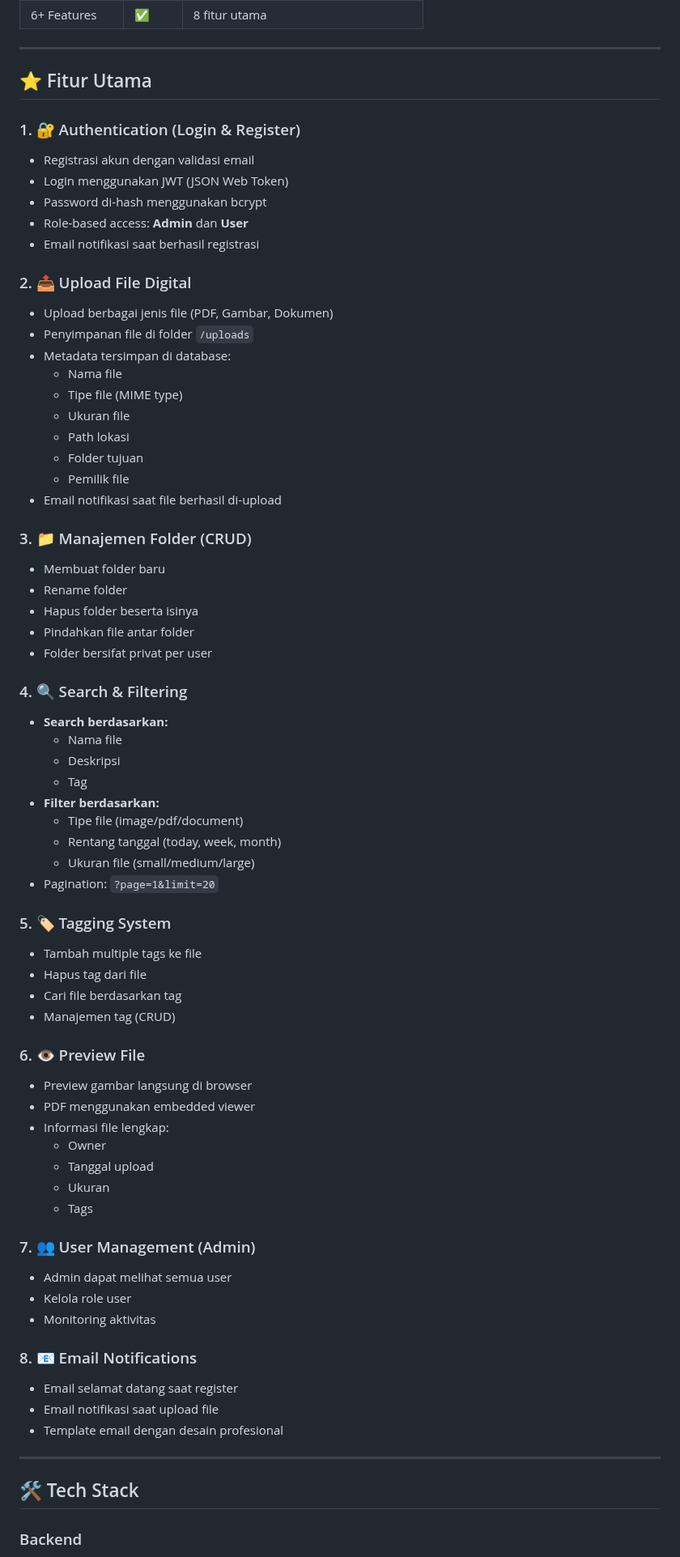
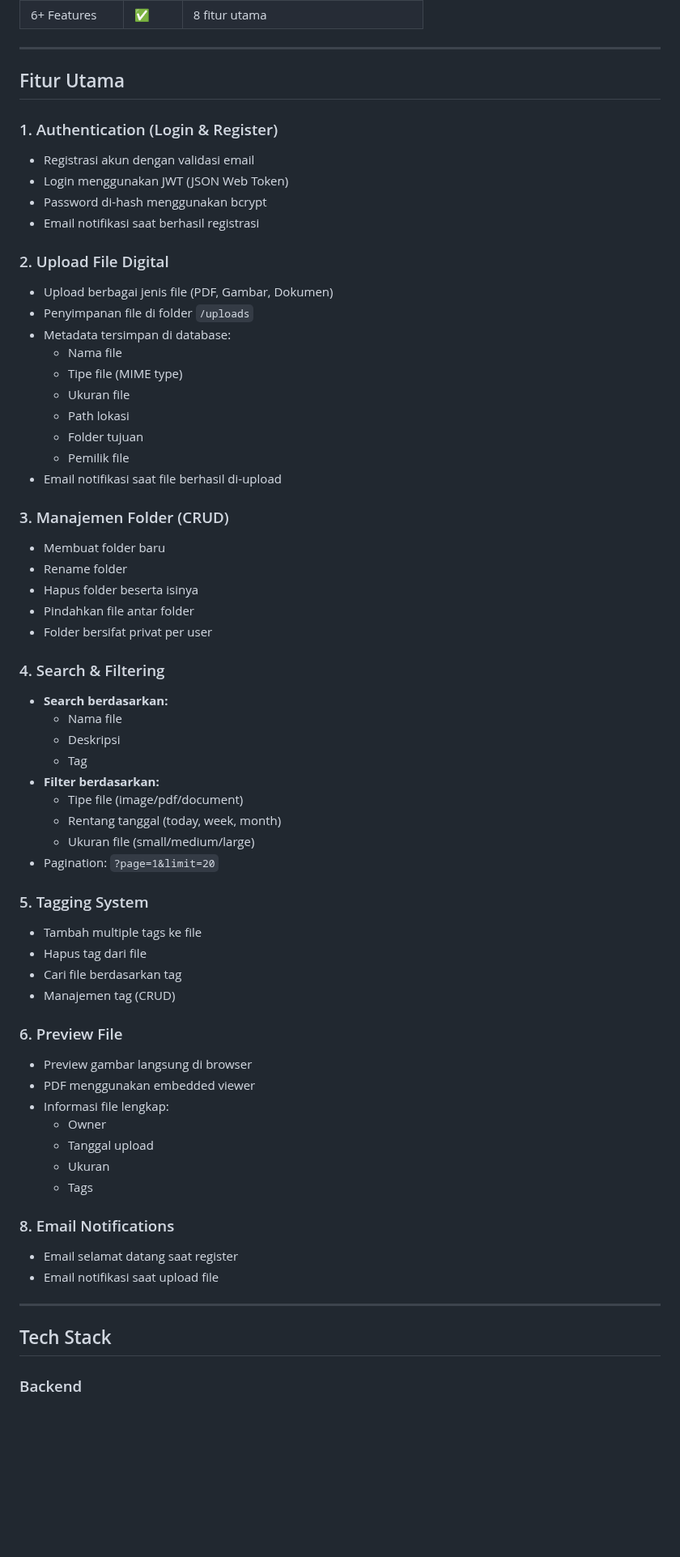
Before and after one commit to davinamadeo/FP-PBKK, a Markdown page: README.md, the part around one of its changes. Shown at 81% size. GitHub-like rendering; blank space fills up the shorter version.

```diff
--- a/README.md
+++ b/README.md
@@ -40,16 +25,15 @@ Aplikasi manajemen aset digital berbasis web yang memungkinkan pengguna untuk me
 
 ---
 
-## ⭐ Fitur Utama
+## Fitur Utama
 
-### 1. 🔐 Authentication (Login & Register)
+### 1. Authentication (Login & Register)
 - Registrasi akun dengan validasi email
 - Login menggunakan JWT (JSON Web Token)
 - Password di-hash menggunakan bcrypt
-- Role-based access: **Admin** dan **User**
 - Email notifikasi saat berhasil registrasi
 
-### 2. 📤 Upload File Digital
+### 2. Upload File Digital
 - Upload berbagai jenis file (PDF, Gambar, Dokumen)
 - Penyimpanan file di folder `/uploads`
 - Metadata tersimpan di database:
@@ -61,14 +45,14 @@ Aplikasi manajemen aset digital berbasis web yang memungkinkan pengguna untuk me
   - Pemilik file
 - Email notifikasi saat file berhasil di-upload
 
-### 3. 📁 Manajemen Folder (CRUD)
+### 3. Manajemen Folder (CRUD)
 - Membuat folder baru
 - Rename folder
 - Hapus folder beserta isinya
 - Pindahkan file antar folder
 - Folder bersifat privat per user
 
-### 4. 🔍 Search & Filtering
+### 4. Search & Filtering
 - **Search berdasarkan:**
   - Nama file
   - Deskripsi
@@ -79,13 +63,13 @@ Aplikasi manajemen aset digital berbasis web yang memungkinkan pengguna untuk me
   - Ukuran file (small/medium/large)
 - Pagination: `?page=1&limit=20`
 
-### 5. 🏷️ Tagging System
+### 5. Tagging System
 - Tambah multiple tags ke file
 - Hapus tag dari file
 - Cari file berdasarkan tag
 - Manajemen tag (CRUD)
 
-### 6. 👁️ Preview File
+### 6. Preview File
 - Preview gambar langsung di browser
 - PDF menggunakan embedded viewer
 - Informasi file lengkap:
@@ -94,19 +78,13 @@ Aplikasi manajemen aset digital berbasis web yang memungkinkan pengguna untuk me
   - Ukuran
   - Tags
 
-### 7. 👥 User Management (Admin)
-- Admin dapat melihat semua user
-- Kelola role user
-- Monitoring aktivitas
-
-### 8. 📧 Email Notifications
+### 8. Email Notifications
 - Email selamat datang saat register
 - Email notifikasi saat upload file
-- Template email dengan desain profesional
 
 ---
 
-## 🛠️ Tech Stack
+## Tech Stack
 
 ### Backend
 - **Framework:** NestJS
```
Also changed, not shown: other parts of README.md (+13 -97 lines).
